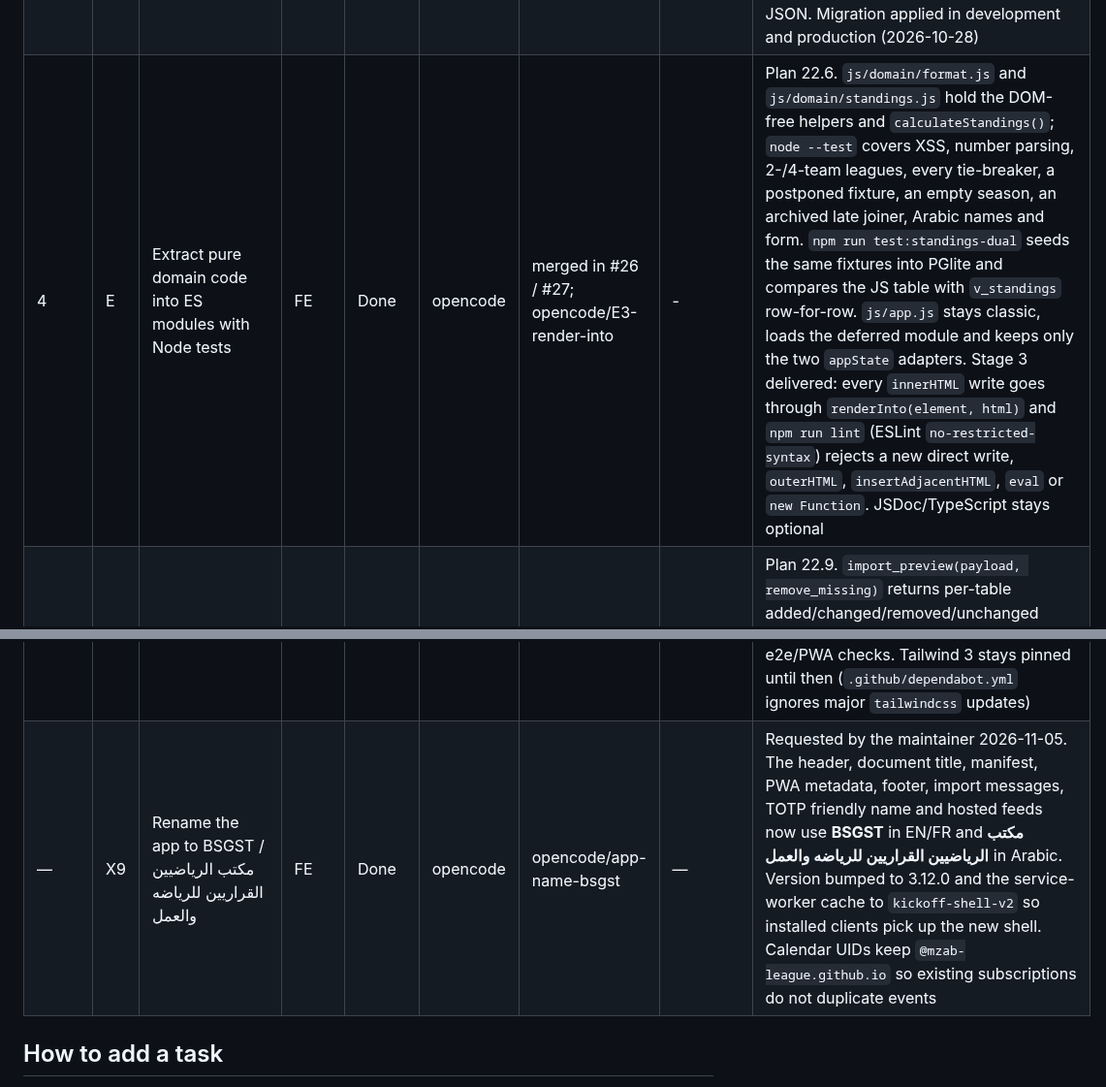
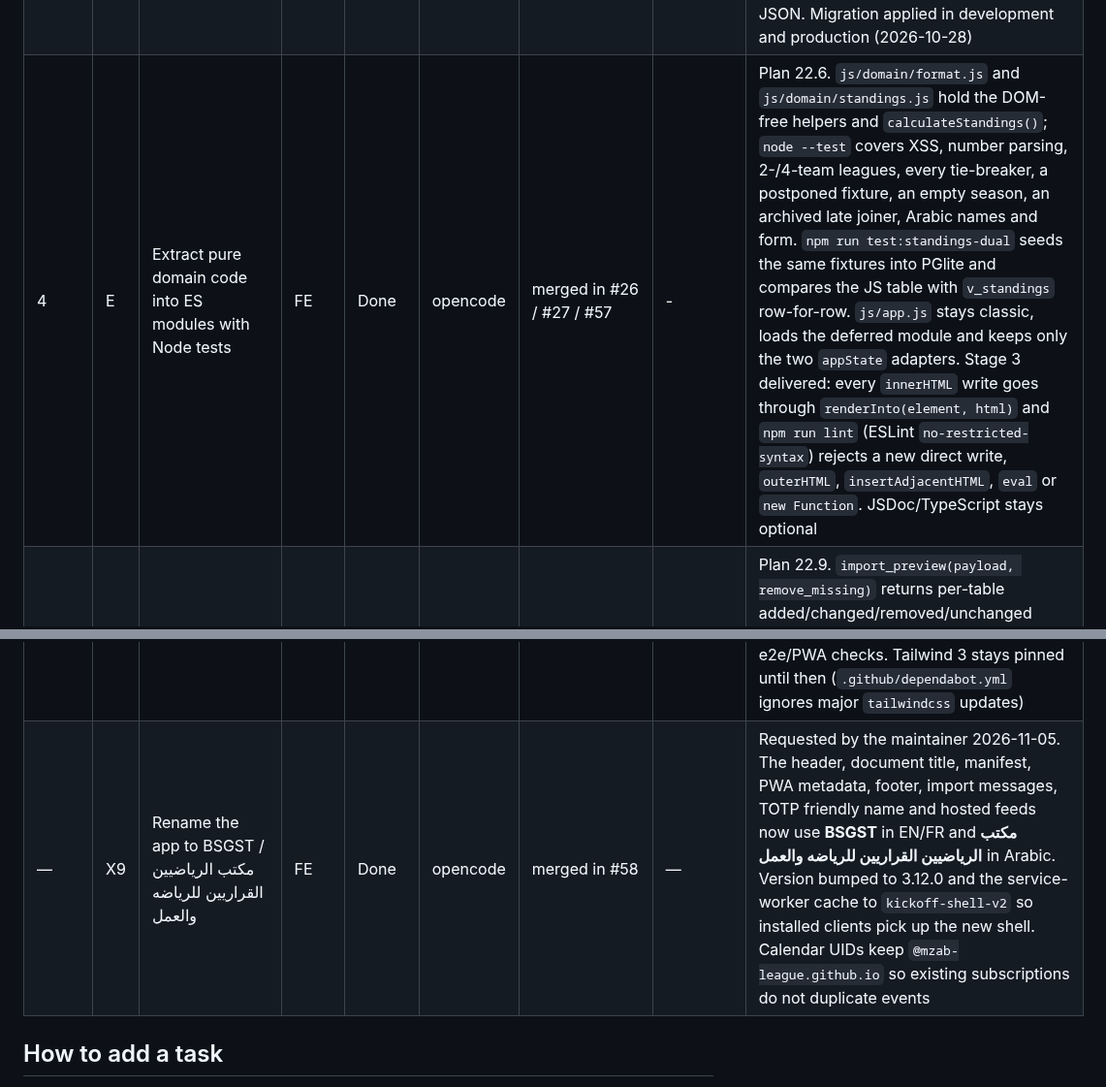
Before and after one commit to Boulakdane/football-division-manager, a Markdown page: docs/TASKS.md, 2 parts joined by grey strips. Shown at 97% size. Drawn GitHub-style.

```diff
--- a/docs/TASKS.md
+++ b/docs/TASKS.md
@@ -14,7 +14,7 @@ Lanes: `DB` database/security · `FE` frontend · `DOC` docs/process (see COORDI
 | 3 | B | `scorer` role for live match entry | DB then FE | Done | opencode | merged in #16 | A (done) | Plan 22.3. Adds `scorer`, `match_officials`, narrow `record_live_event()` / `remove_live_event()` (assigned + LIVE/today + 15-minute undo), and admin `list_users()` / `set_user_role()` / `set_match_officials()` with audit. PGlite matrix in `tools/test-scorer-role.js`. Migration applied in development and production |
 | 3.5 | K | Two divisions: Division 1 and Division 2, each with its own teams | DB then FE | Done | opencode | merged in #18 | — | Requested by the maintainer 2026-10-27, before E. Plan 22.14. One shared season; `teams.division_id` is movable between seasons; `matches.division_id` stamps the division played so a move never rewrites history; seeded `divisions` rows with a fixed switcher. Migration applied in development and production, drift checks 28/28 in both; evidence in PROGRESS section 24 |
 | 3.6 | L | Optional Arabic names for teams and players; admin-only player licence number and birth date | DB then FE | Done | opencode | merged in #24 | K (done) | Requested by the maintainer 2026-10-27. `teams.name_ar` / `players.name_ar` are optional public data (the Latin name stays required); the licence number and birth date live in the new admin-only `player_profiles` table (partial unique licence index, RLS, no anon grant). Both names show in EN/FR/AR, search, exports and backups; the personal fields are admin-only in the squad table, CSV and JSON. Migration applied in development and production (2026-10-28) |
-| 4 | E | Extract pure domain code into ES modules with Node tests | FE | Done | opencode | merged in #26 / #27; opencode/E3-render-into | - | Plan 22.6. `js/domain/format.js` and `js/domain/standings.js` hold the DOM-free helpers and `calculateStandings()`; `node --test` covers XSS, number parsing, 2-/4-team leagues, every tie-breaker, a postponed fixture, an empty season, an archived late joiner, Arabic names and form. `npm run test:standings-dual` seeds the same fixtures into PGlite and compares the JS table with `v_standings` row-for-row. `js/app.js` stays classic, loads the deferred module and keeps only the two `appState` adapters. Stage 3 delivered: every `innerHTML` write goes through `renderInto(element, html)` and `npm run lint` (ESLint `no-restricted-syntax`) rejects a new direct write, `outerHTML`, `insertAdjacentHTML`, `eval` or `new Function`. JSDoc/TypeScript stays optional |
+| 4 | E | Extract pure domain code into ES modules with Node tests | FE | Done | opencode | merged in #26 / #27 / #57 | - | Plan 22.6. `js/domain/format.js` and `js/domain/standings.js` hold the DOM-free helpers and `calculateStandings()`; `node --test` covers XSS, number parsing, 2-/4-team leagues, every tie-breaker, a postponed fixture, an empty season, an archived late joiner, Arabic names and form. `npm run test:standings-dual` seeds the same fixtures into PGlite and compares the JS table with `v_standings` row-for-row. `js/app.js` stays classic, loads the deferred module and keeps only the two `appState` adapters. Stage 3 delivered: every `innerHTML` write goes through `renderInto(element, html)` and `npm run lint` (ESLint `no-restricted-syntax`) rejects a new direct write, `outerHTML`, `insertAdjacentHTML`, `eval` or `new Function`. JSDoc/TypeScript stays optional |
 | 5 | H | Merge import with diff preview | DB then FE | Done | opencode | merged in #29 | — | Plan 22.9. `import_preview(payload, remove_missing)` returns per-table added/changed/removed/unchanged counts and capped entity lists without writing; `import_merge(payload, key, remove_missing, expected_checksum)` upserts by id in one transaction, soft-deletes missing seasons/teams/matches and archives missing players only when the box is ticked, and stores the SHA-256 checksum plus the idempotency key in `import_runs` so a retry replays the stored result. The dialog previews the diff, sends the checksum, and keeps `replace_all_data` behind MFA and a typed REPLACE. Migration applied in development and production (2026-10-28) |
 | 6 | D | Tamper-evident audit log and off-site encrypted backup | DB | Done | opencode | merged in #33 | — | Plan 22.5. Hash-chains every `audit_log` row, adds `audit_verify_chain()` and a public chain head, and encrypts the daily backup before upload. Migration applied in development and production (2026-10-28). Development verified live (`61/61`, head `d01a01b7…`); production publishes `count=32`, head `68d2e69b…`, and backup run 5 produced an encrypted `backup.kob` whose decrypted contents matched that head and passed validate + restore drill. The admin-UI status is a follow-up frontend PR; an off-site copy beyond GitHub artifacts and the quarterly drill stay open in SEC-12 |
 | 7 | F | Fixture generator (round-robin) | FE (+DB RPC) | Done | opencode | opencode/F-fixtures-ui (#38) | E helpful | Plan 22.7 |
@@ -29,7 +29,7 @@ Lanes: `DB` database/security · `FE` frontend · `DOC` docs/process (see COORDI
 | 14 | X6 | Arabic as the default UI language | FE | Done | opencode | merged in main (`3909455`) | — | First visit with no stored choice opens in Arabic/RTL; the switcher still persists EN/FR/AR per device. `manifest.webmanifest` `lang`/`dir` aligned, Playwright seeds English for existing specs, and `tests/e2e/language.spec.js` covers the default and persistence |
 | 15 | X7 | Dependency review on pull requests | DB | Done | opencode | merged in #50 | — | Plan section 11. `.github/workflows/dependency-review.yml` runs `npm audit --audit-level=high` on every PR to `main`, covering runtime and development dependencies without needing the GitHub Dependency graph setting. Complements X1's SHA pinning |
 | — | X8 | Migrate to Tailwind CSS v4 | FE | Open | — | — | — | Dependabot #4 was closed because v4 moves the CLI to `@tailwindcss/cli` and the config into CSS, so the grouped bump failed the build. Needs a dedicated branch, `@tailwindcss/cli`, a CSS-first config, `npm run build:css` and the e2e/PWA checks. Tailwind 3 stays pinned until then (`.github/dependabot.yml` ignores major `tailwindcss` updates) |
-| — | X9 | Rename the app to BSGST / مكتب الرياضيين القراريين للرياضه والعمل | FE | Done | opencode | opencode/app-name-bsgst | — | Requested by the maintainer 2026-11-05. The header, document title, manifest, PWA metadata, footer, import messages, TOTP friendly name and hosted feeds now use **BSGST** in EN/FR and **مكتب الرياضيين القراريين للرياضه والعمل** in Arabic. Version bumped to 3.12.0 and the service-worker cache to `kickoff-shell-v2` so installed clients pick up the new shell. Calendar UIDs keep `@mzab-league.github.io` so existing subscriptions do not duplicate events |
+| — | X9 | Rename the app to BSGST / مكتب الرياضيين القراريين للرياضه والعمل | FE | Done | opencode | merged in #58 | — | Requested by the maintainer 2026-11-05. The header, document title, manifest, PWA metadata, footer, import messages, TOTP friendly name and hosted feeds now use **BSGST** in EN/FR and **مكتب الرياضيين القراريين للرياضه والعمل** in Arabic. Version bumped to 3.12.0 and the service-worker cache to `kickoff-shell-v2` so installed clients pick up the new shell. Calendar UIDs keep `@mzab-league.github.io` so existing subscriptions do not duplicate events |
 
 ## How to add a task
 
```
Also changed, not shown: docs/PROGRESS.md (+5 -5 lines).
